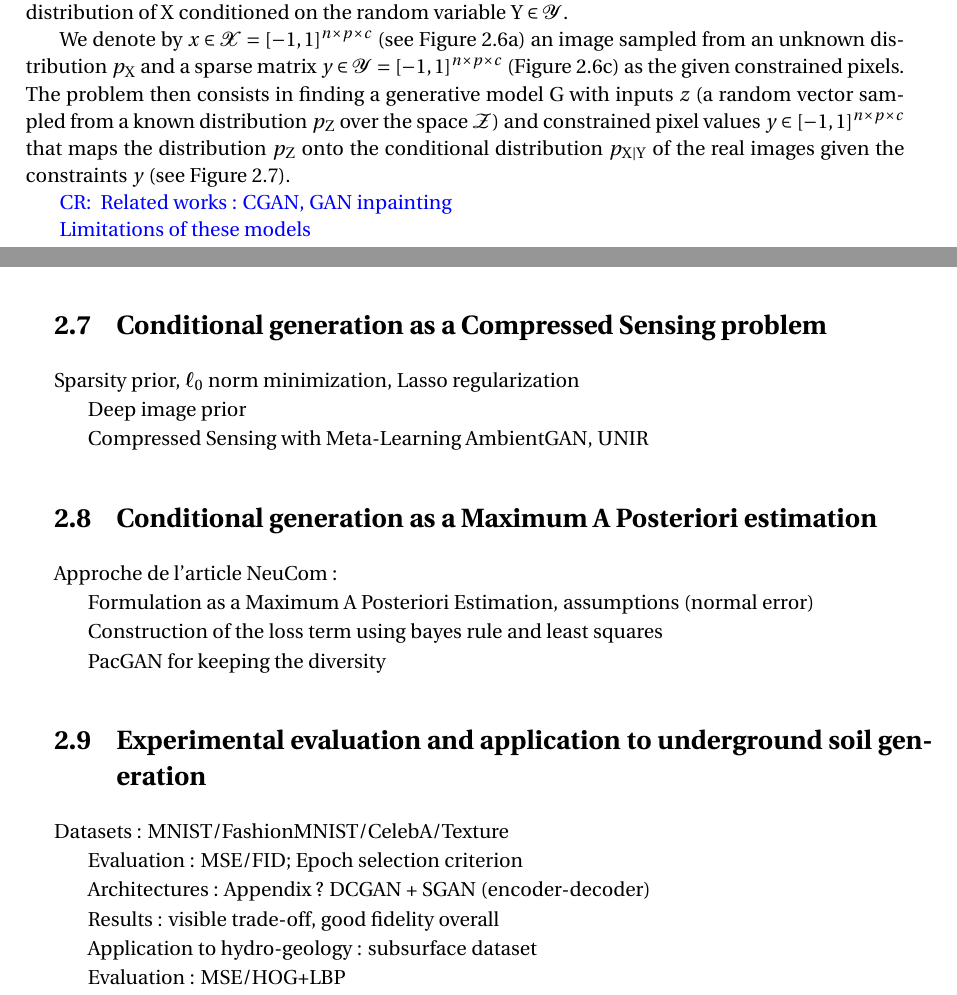
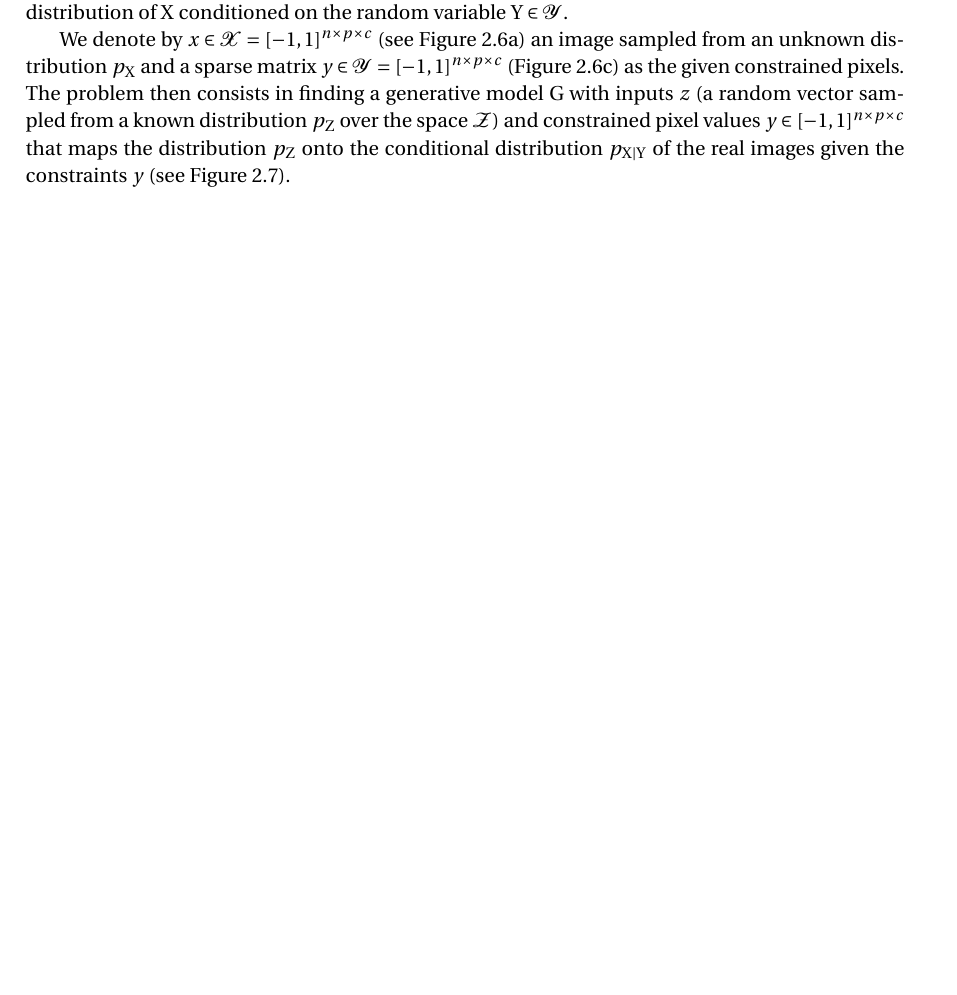
Before and after one commit to cyprienruffino/phd_thesis, a LaTeX thesis (manuscrit.tex, which reads chapters/chapter2.tex): two parts of pages 50 and 51 of 81 before the commit and part of page 50 of 79 after it, the two joined at a grey line, cut so that both start at the same text, the shorter picture padded with empty space. Compiled offline with pdfLaTeX.

Commit message:
txs auto checkin

```diff
--- a/chapters/chapter2.tex
+++ b/chapters/chapter2.tex
@@ -659,45 +659,3 @@ We denote by $x \in \setX = [-1, 1]^{n\times p\times c}$  (see Figure \ref{fig:d
 \caption[Generation of a sample during training]{Generation of a sample during training. We first sample an image from a training set (\ref{fig:original_shoe}) and we sample the constraints (\ref{fig:constraints}) from it. Then our GAN generates a sample (\ref{fig:pixelwise}). The constraints with squared error smaller than $\epsilon=0.1$ are deemed satisfied and shown by green pixels in (\ref{fig:generated}) while the red pixels are unsatisfied.}
 \label{fig:image_completion}
 \end{figure}
-
-
-\CR{
-Related works : CGAN, GAN inpainting
-
-Limitations of these models
-}
-
-\section{Conditional generation as a Compressed Sensing problem}
-
-Sparsity prior, $\ell_0$ norm minimization, Lasso regularization
-
-Deep image prior
-
-%https://arxiv.org/pdf/1703.03208.pdf
-
-%http://corelab.ntua.gr/ml-seminar/slides/Dimakis_NTUA.pdf
- Compressed Sensing with Meta-Learning
- AmbientGAN, UNIR
-
-\section{Conditional generation as a Maximum A  Posteriori estimation}
-Approche de l'article NeuCom :
-
-Formulation as a Maximum A Posteriori Estimation, assumptions (normal error)
-
-Construction of the loss term using bayes rule and least squares
-
-PacGAN for keeping the diversity
-
-\section{Experimental evaluation and application to underground soil generation}
-
-Datasets : MNIST/FashionMNIST/CelebA/Texture
-
-Evaluation : MSE/FID; Epoch  selection criterion
-
-Architectures : Appendix ? DCGAN + SGAN (encoder-decoder)
-
-Results : visible trade-off, good fidelity overall
-
-Application to hydro-geology : subsurface dataset
-
-Evaluation : MSE/HOG+LBP
```
Also changed, not shown: chapters/chapter2.tex (8 more changed lines).
